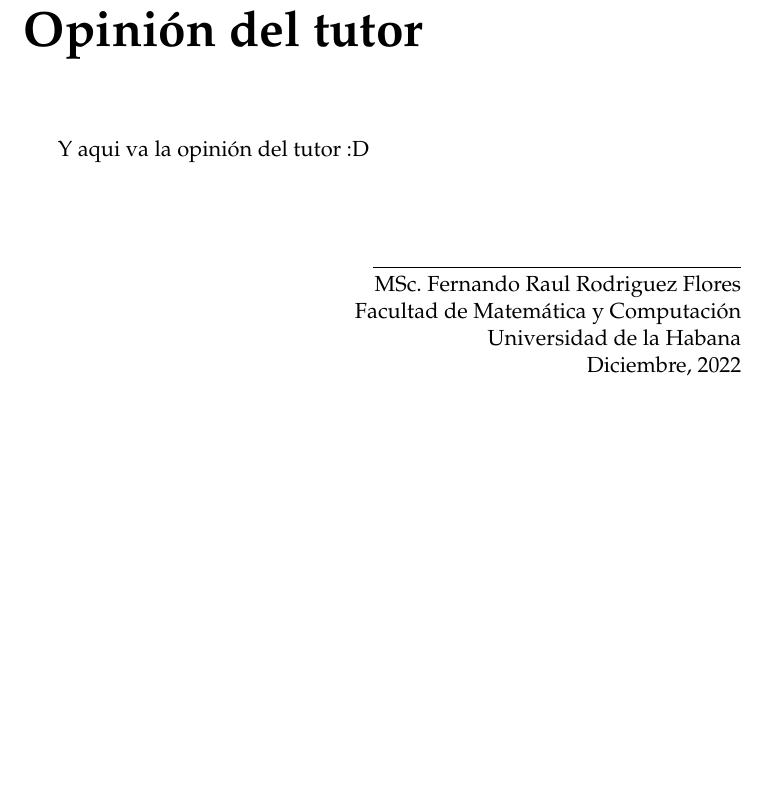
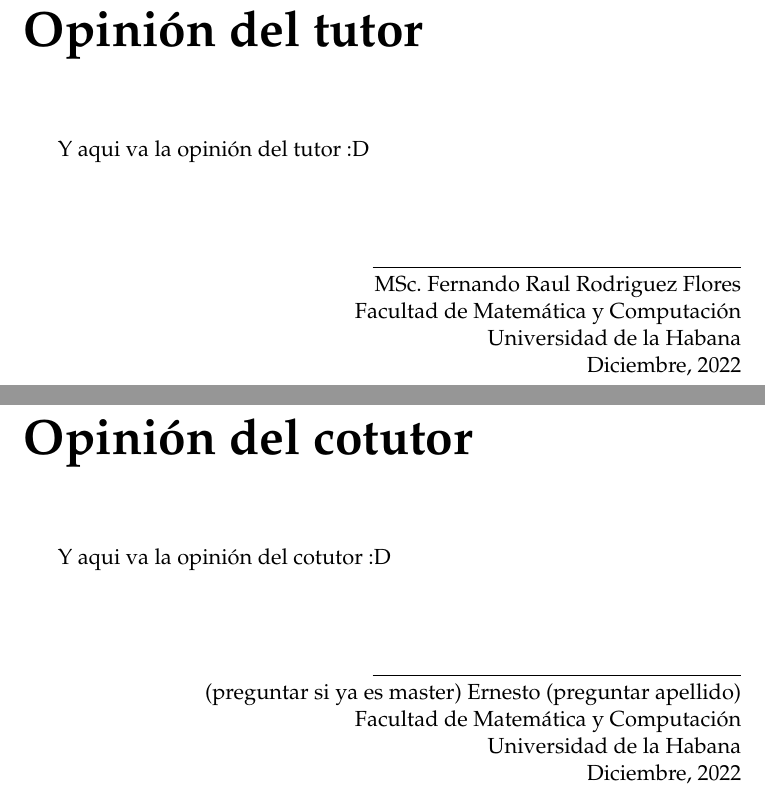
Before and after one commit to emartglz/symbolic_regression_thesis, a LaTeX thesis (Thesis.tex, which reads FrontMatter/CoSupervisorOpinion.tex): part of page 4 of 47 before the commit and two parts of pages 4 and 5 of 48 after it, the two joined at a grey line, cut so that both start at the same text, the shorter picture padded with empty space. Compiled offline with pdfLaTeX; TikZ figures are drawn from their code, not taken from saved files.

Commit message:
add co supervisor opinion

```diff
--- /dev/null
+++ b/FrontMatter/CoSupervisorOpinion.tex
@@ -0,0 +1,18 @@
+\begin{co_opinion}
+    Y aqui va la opinión del cotutor :D
+
+    \vspace{1cm}
+
+
+    \begin{flushright}
+        \underline{\hspace{6.5cm}}\\
+        (preguntar si ya es master) Ernesto (preguntar apellido)
+
+        Facultad de Matemática y Computación
+
+        Universidad de la Habana
+
+        Diciembre, 2022
+    \end{flushright}
+
+\end{co_opinion}
```
Also changed, not shown: MainMatter/Introduction.tex (+1 -0 lines), Thesis.tex (+1 -0 lines).
